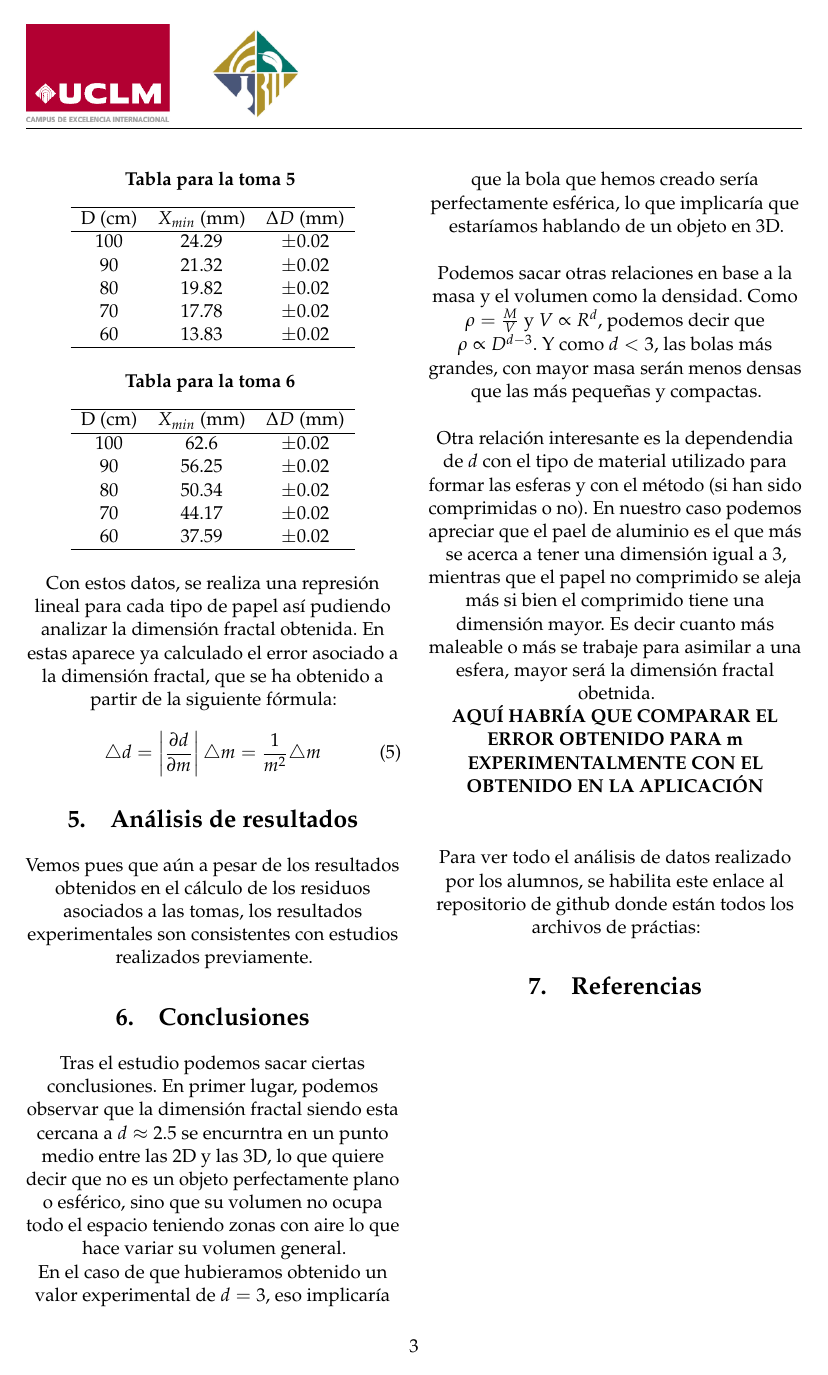
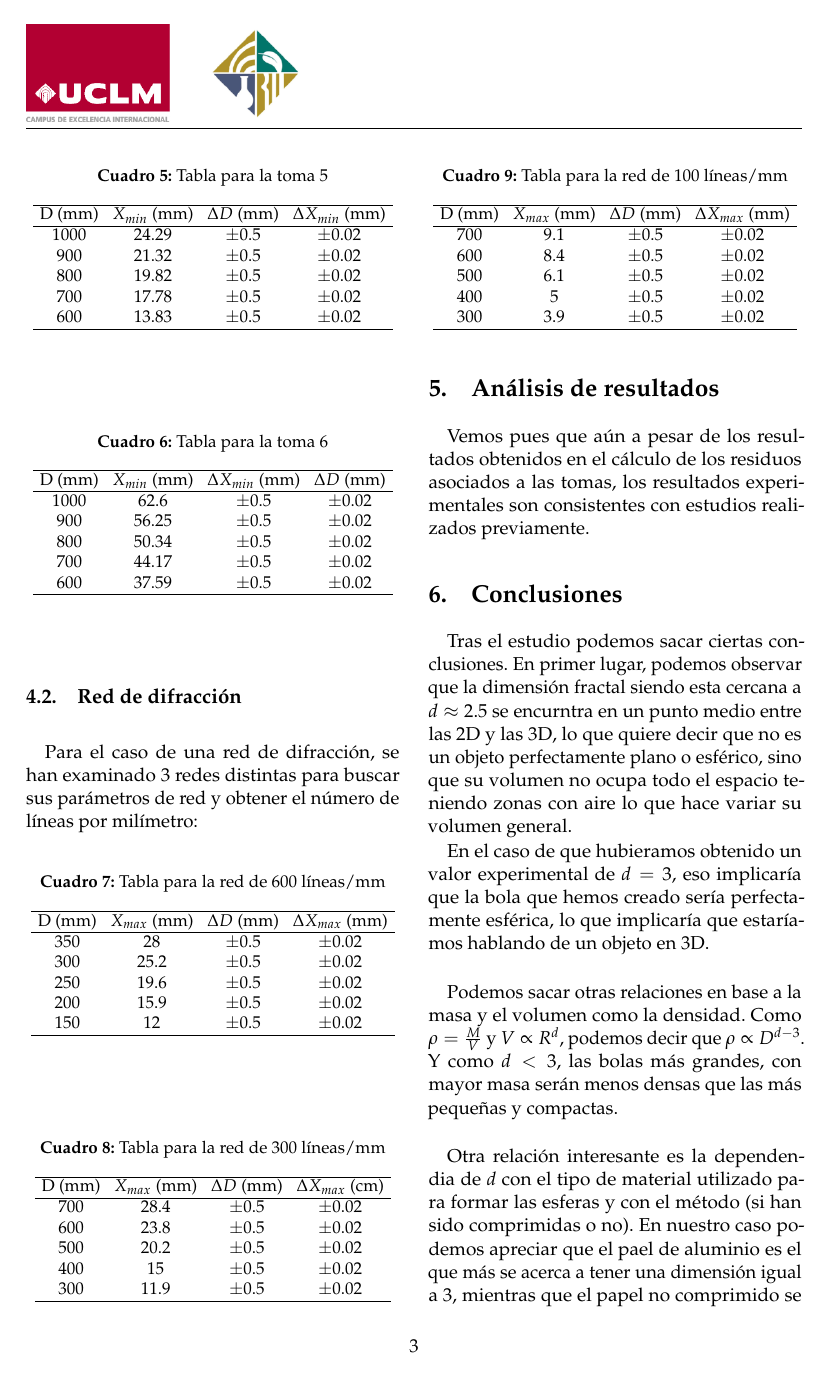
Before and after one commit to EdTru/Experimental-III, a LaTeX paper (Difraccion/Informe/difraccion.tex): page 3 of 3 before the commit and page 3 of 4 after it. Compiled offline with pdfLaTeX.

Commit message:
Añadimos las tabls de las 2 primeras partes

```diff
--- a/Difraccion/Informe/difraccion.tex
+++ b/Difraccion/Informe/difraccion.tex
@@ -22,6 +22,7 @@
 \usepackage{graphicx}
 \usepackage{booktabs} % Para tablas con estilo profesional (sin líneas verticales)
 \usepackage{caption}
+\usepackage{float} % Permite el uso del modificador [H] para fijar la posición de las tablas
 \captionsetup{labelfont=bf, font=small} % Captions en negrita y pequeñas
 
 % --- Hipervínculos y Referencias ---
@@ -193 +236,2 @@ Tomamos las medidas de la anchura del patrón de difracción 5 veces para cada c
 
+\vspace{0.5cm}
@@ -195,5 +238,15 @@ Tomamos las medidas de la anchura del patrón de difracción 5 veces para cada c
 
-\begin{tabular}{ccc}
+\begin{table}[H]
+    \caption{Tabla para la toma 5 }
+    \centering
+    \small
+    \setlength{\tabcolsep}{4pt}
+    \begin{tabular}{cccc}
         \hline
-   D (cm) &   $X_{min}$ (mm) & $\Delta D$ (mm)   \\
+        D (mm) &   $X_{min}$ (mm) & $\Delta D$ (mm) & $\Delta X_{min}$ (mm)  \\
         \hline
+            1000 &       24.29 & $\pm 0.5$        & $\pm 0.02$ \\
+            900 &       21.32 & $\pm 0.5$        & $\pm 0.02$ \\
+            800 &       19.82 & $\pm 0.5$        & $\pm 0.02$ \\
+            700 &       17.78 & $\pm 0.5$        & $\pm 0.02$ \\
+            600 &       13.83 & $\pm 0.5$        & $\pm 0.02$ \\
@@ -208,10 +258,58 @@ Tomamos las medidas de la anchura del patrón de difracción 5 veces para cada c
 \vspace{0.5cm}
 
-\centering{\textbf{Tabla para la toma 4 }}
+\begin{table}[H]
+    \caption{Tabla para la toma 6 }
+    \centering
+    \small
+    \setlength{\tabcolsep}{4pt}
+    \begin{tabular}{cccc}
+        \hline
+        D (mm) & $X_{min}$ (mm) & $\Delta X_{min}$ (mm) & $\Delta D$ (mm)  \\
+        \hline
+        1000 & 62.6  & $\pm 0.5$  & $\pm 0.02$  \\
+        900  & 56.25 & $\pm 0.5$  & $\pm 0.02$  \\
+        800  & 50.34 & $\pm 0.5$  & $\pm 0.02$  \\
+        700  & 44.17 & $\pm 0.5$  & $\pm 0.02$  \\
+        600  & 37.59 & $\pm 0.5$  & $\pm 0.02$  \\
+        \hline
+    \end{tabular}
+\end{table}
 
-\vspace{0.3cm}
+\subsection{Red de difracción}
+Para el caso de una red de difracción, se han examinado 3 redes distintas para buscar sus parámetros de red y obtener el número de líneas por milímetro:
 
-\begin{tabular}{ccc}
+\begin{table}[H]
+    \caption{Tabla para la red de 600 líneas/mm }
+    \centering
+    \small
+    \setlength{\tabcolsep}{4pt}
+    \begin{tabular}{cccc}
         \hline
-   D (cm) &   $X_{min}$ (mm) & $\Delta D$ (mm)   \\
+        D (mm) &   $X_{max}$ (mm) & $\Delta D$ (mm)   & $\Delta X_{max}$ (mm)   \\
         \hline
+            350 &           28   & $\pm 0.5$         & $\pm 0.02$              \\
+            300 &           25.2 & $\pm 0.5$         & $\pm 0.02$              \\
+            250 &           19.6 & $\pm 0.5$         & $\pm 0.02$              \\
+            200 &           15.9 & $\pm 0.5$         & $\pm 0.02$              \\
+            150 &           12   & $\pm 0.5$         & $\pm 0.02$              \\
+        \hline
+    \end{tabular}
+\end{table}
+
+\vspace{0.5cm}
+
+\begin{table}[H]
+    \caption{Tabla para la red de 300 líneas/mm}
+    \centering
+    \small
+    \setlength{\tabcolsep}{4pt}
+
+    \begin{tabular}{cccc}
+        \hline
+        D (mm) &   $X_{max}$ (mm) & $\Delta D$ (mm)   & $\Delta X_{max}$ (cm)   \\
+        \hline
+            700 &           28.4 & $\pm 0.5$         & $\pm 0.02$              \\
+            600 &           23.8 & $\pm 0.5$         & $\pm 0.02$              \\
+            500 &           20.2 & $\pm 0.5$         & $\pm 0.02$              \\
+            400 &           15   & $\pm 0.5$         & $\pm 0.02$              \\
+            300 &           11.9 & $\pm 0.5$         & $\pm 0.02$              \\
@@ -223,52 +316,29 @@ Tomamos las medidas de la anchura del patrón de difracción 5 veces para cada c
         \hline
     \end{tabular}
 
+\end{table}
+
 \vspace{0.5cm}
 
-\newpage
+\begin{table}[H]
+    \caption{Tabla para la red de 100 líneas/mm}
+    \centering
+    \small
+    \setlength{\tabcolsep}{4pt}
 
-\centering{\textbf{Tabla para la toma 5 }}
-
-\vspace{0.3cm}
-
-\begin{tabular}{ccc}
+    \begin{tabular}{cccc}
         \hline
-   D (cm) &   $X_{min}$ (mm) & $\Delta D$ (mm)   \\
+        D (mm) &   $X_{max}$ (mm) & $\Delta D$ (mm)   & $\Delta X_{max}$ (mm)   \\
         \hline
-      100 &       24.29 & $\pm 0.02$        \\
-       90 &       21.32 & $\pm 0.02$        \\
-       80 &       19.82 & $\pm 0.02$        \\
-       70 &       17.78 & $\pm 0.02$        \\
-       60 &       13.83 & $\pm 0.02$        \\
+            700 &            9.1 & $\pm 0.5$         & $\pm 0.02$              \\
+            600 &            8.4 & $\pm 0.5$         & $\pm 0.02$              \\
+            500 &            6.1 & $\pm 0.5$         & $\pm 0.02$              \\
+            400 &            5   & $\pm 0.5$         & $\pm 0.02$              \\
+            300 &            3.9 & $\pm 0.5$         & $\pm 0.02$              \\
         \hline
     \end{tabular}
 
-\vspace{0.5cm}
-
-\centering{\textbf{Tabla para la toma 6 }}
-
-\vspace{0.3cm}
-
-\begin{tabular}{ccc}
-\hline
-   D (cm) &   $X_{min}$ (mm) & $\Delta D$ (mm)   \\
-\hline
-      100 &       62.6  & $\pm 0.02$        \\
-       90 &       56.25 & $\pm 0.02$        \\
-       80 &       50.34 & $\pm 0.02$        \\
-       70 &       44.17 & $\pm 0.02$        \\
-       60 &       37.59 & $\pm 0.02$        \\
-\hline
-\end{tabular}
-
-\vspace{0.5 cm}
-
-Con estos datos, se realiza una represión lineal para cada tipo de papel así pudiendo analizar la dimensión fractal obtenida. En estas aparece ya calculado el
-error asociado a la dimensión fractal, que se ha obtenido a partir de la siguiente fórmula:
-\begin{equation}
-    \triangle d = \left | \frac{\partial d}{\partial m} \right | \triangle m = \frac{1}{m^{2}} \triangle m
-\end{equation}
-
+\end{table}
 
 \section{Análisis de resultados}
 
```
Also changed, not shown: Difraccion/Informe/difraccion.tex (99 more changed lines), 8 other files. Lines whose indentation alone changed are shown as unchanged.
